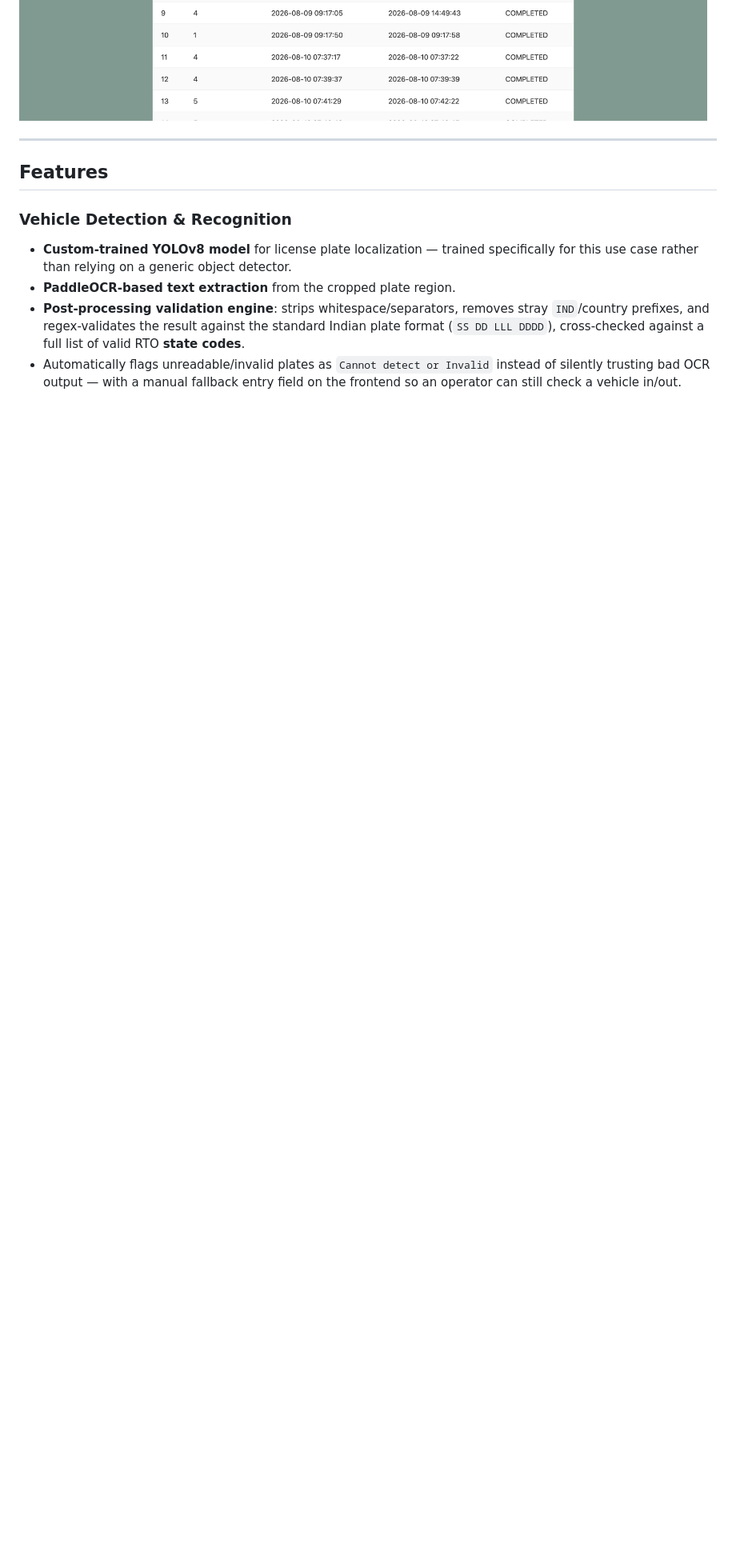
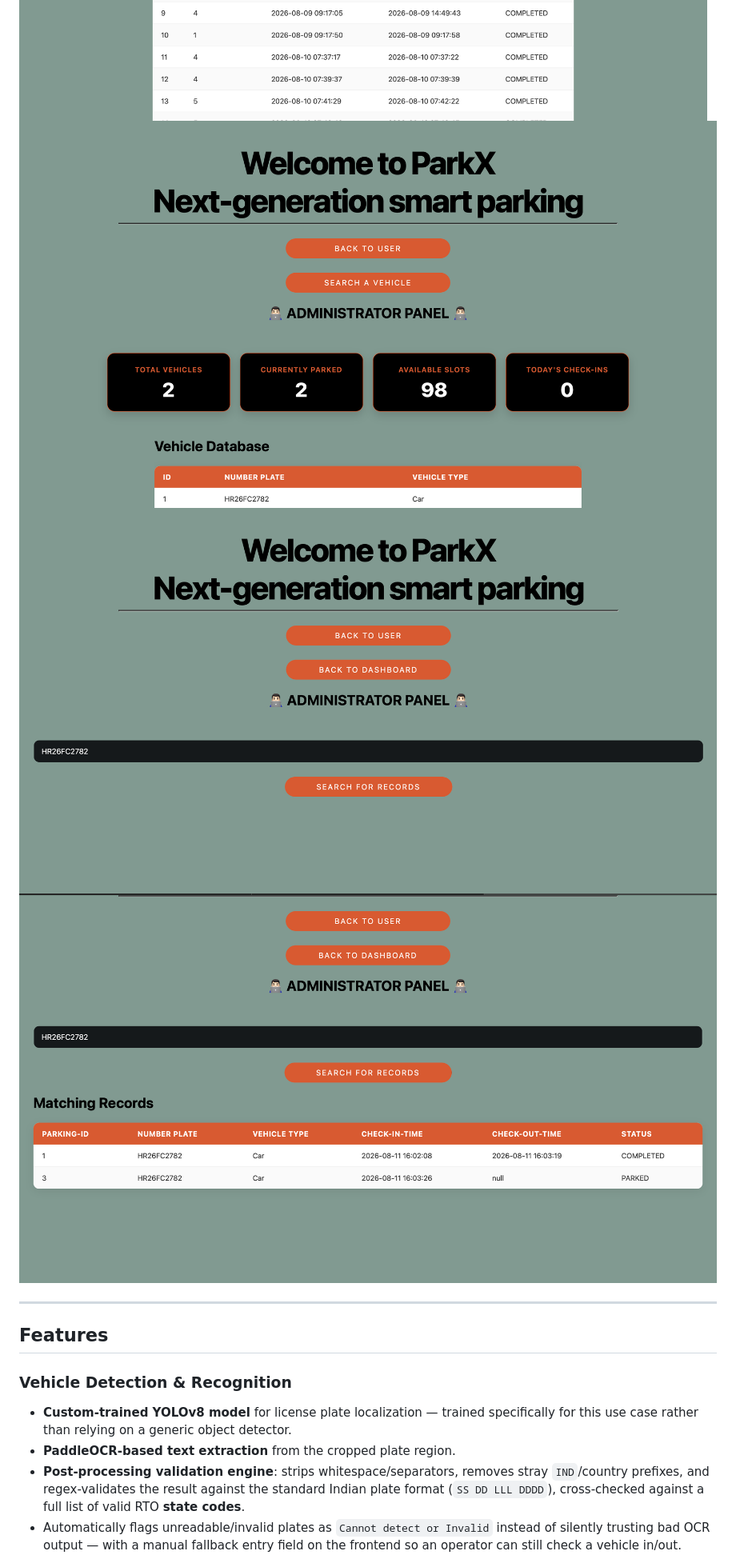
Before and after one commit to ak-junior3339/ParkX-Next-Generation-Smart-Parking-v2, a Markdown page: README.md, the part around the change. Shown at 80% size. GitHub-like rendering; blank space fills up the shorter version.

Commit message:
Adding Images to readme

```diff
--- a/README.md
+++ b/README.md
@@ -44,6 +44,9 @@ This is **Version 2** of the project — evolved from a manually-triggered detec
 ![ParkX](screenshots/I6.png)
 ![ParkX](screenshots/I7.png)
 ![ParkX](screenshots/I8.png)
+![ParkX](screenshots/I9.png)
+![ParkX](screenshots/I10.png)
+![ParkX](screenshots/I11.png)
 
 ---
 
```
